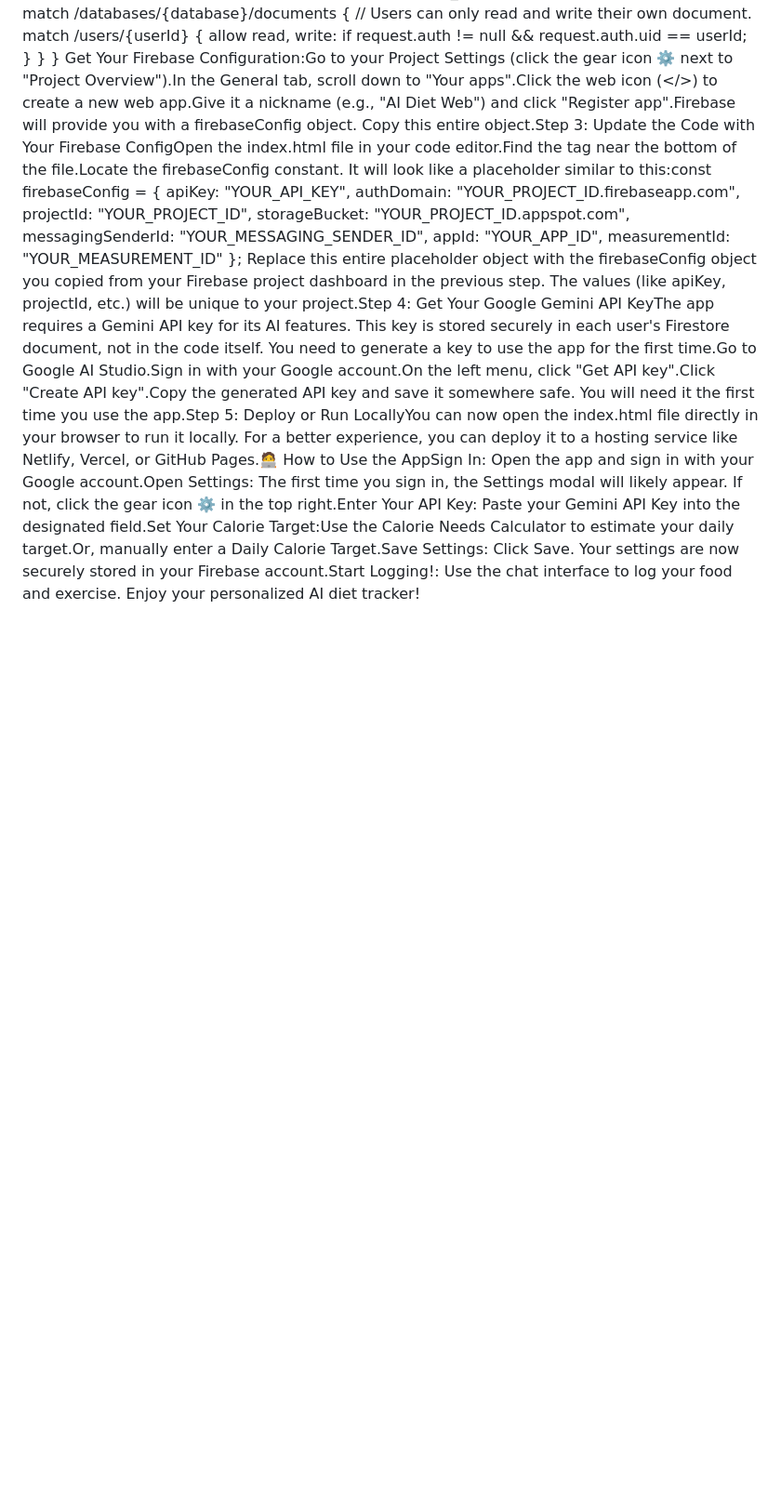
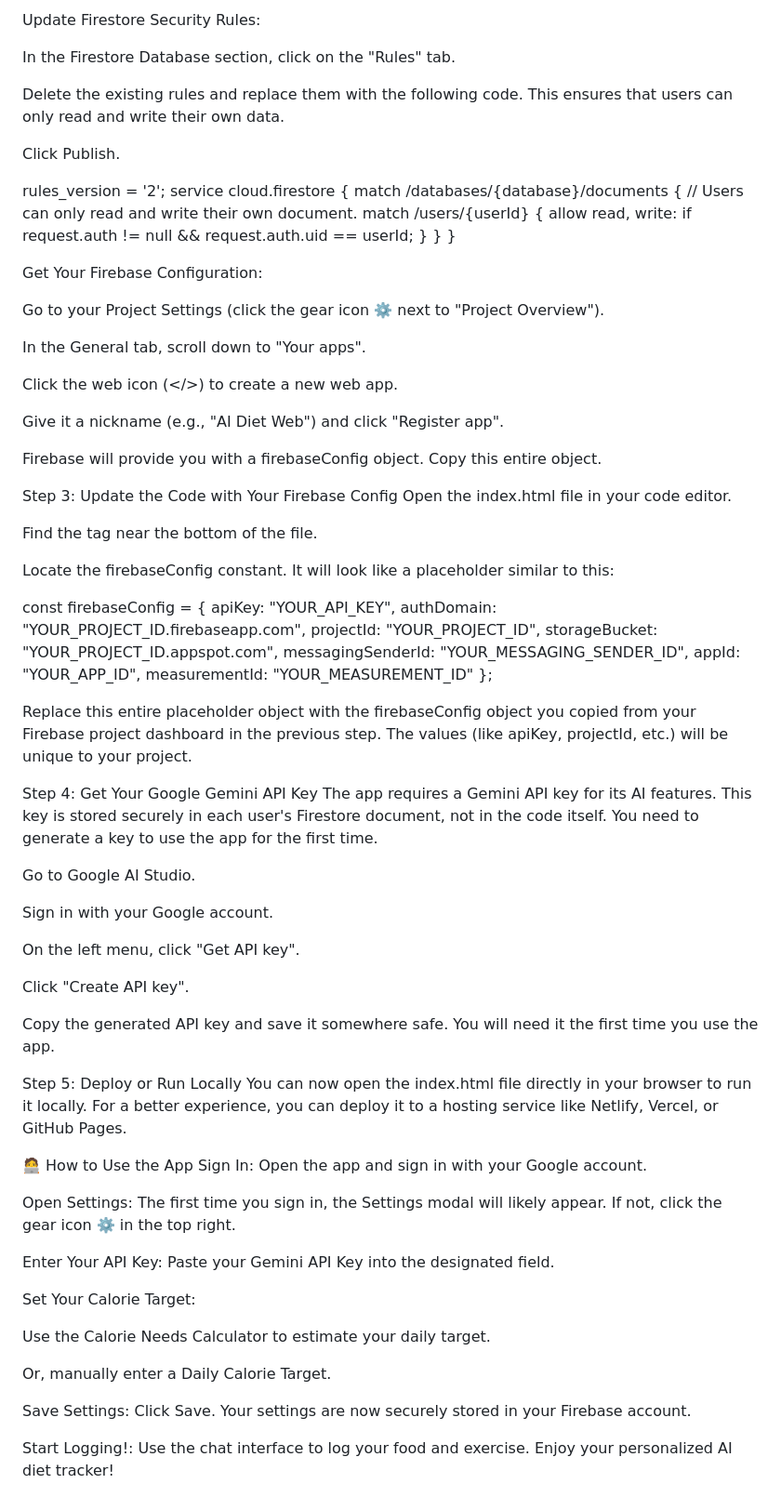
Before and after one commit to muzahirabbas/Diet-AI, a Markdown page: README.md, the part around the change printed below. Shown: that part at 93% size. Rendered like a GitHub page; blank space fills up the shorter version.

```diff
--- a/README.md
+++ b/README.md
@@ -4,3 +105,12 @@ Step 2: Set Up Your Firebase ProjectThis project uses Firebase for user authenti
+Update Firestore Security Rules:
+
+In the Firestore Database section, click on the "Rules" tab.
+
+Delete the existing rules and replace them with the following code. This ensures that users can only read and write their own data.
+
+Click Publish.
+
+rules_version = '2';
 service cloud.firestore {
   match /databases/{database}/documents {
     // Users can only read and write their own document.
@@ -9,7 +119,27 @@ service cloud.firestore {
     }
   }
 }
-Get Your Firebase Configuration:Go to your Project Settings (click the gear icon ⚙️ next to "Project Overview").In the General tab, scroll down to "Your apps".Click the web icon (</>) to create a new web app.Give it a nickname (e.g., "AI Diet Web") and click "Register app".Firebase will provide you with a firebaseConfig object. Copy this entire object.Step 3: Update the Code with Your Firebase ConfigOpen the index.html file in your code editor.Find the <script type="module"> tag near the bottom of the file.Locate the firebaseConfig constant. It will look like a placeholder similar to this:const firebaseConfig = {
+
+Get Your Firebase Configuration:
+
+Go to your Project Settings (click the gear icon ⚙️ next to "Project Overview").
+
+In the General tab, scroll down to "Your apps".
+
+Click the web icon (</>) to create a new web app.
+
+Give it a nickname (e.g., "AI Diet Web") and click "Register app".
+
+Firebase will provide you with a firebaseConfig object. Copy this entire object.
+
+Step 3: Update the Code with Your Firebase Config
+Open the index.html file in your code editor.
+
+Find the <script type="module"> tag near the bottom of the file.
+
+Locate the firebaseConfig constant. It will look like a placeholder similar to this:
+
+const firebaseConfig = {
     apiKey: "YOUR_API_KEY",
     authDomain: "YOUR_PROJECT_ID.firebaseapp.com",
     projectId: "YOUR_PROJECT_ID",
@@ -18,4 +148,38 @@ Get Your Firebase Configuration:Go to your Project Settings (click the gear icon
     appId: "YOUR_APP_ID",
     measurementId: "YOUR_MEASUREMENT_ID"
 };
-Replace this entire placeholder object with the firebaseConfig object you copied from your Firebase project dashboard in the previous step. The values (like apiKey, projectId, etc.) will be unique to your project.Step 4: Get Your Google Gemini API KeyThe app requires a Gemini API key for its AI features. This key is stored securely in each user's Firestore document, not in the code itself. You need to generate a key to use the app for the first time.Go to Google AI Studio.Sign in with your Google account.On the left menu, click "Get API key".Click "Create API key".Copy the generated API key and save it somewhere safe. You will need it the first time you use the app.Step 5: Deploy or Run LocallyYou can now open the index.html file directly in your browser to run it locally. For a better experience, you can deploy it to a hosting service like Netlify, Vercel, or GitHub Pages.🧑‍💻 How to Use the AppSign In: Open the app and sign in with your Google account.Open Settings: The first time you sign in, the Settings modal will likely appear. If not, click the gear icon ⚙️ in the top right.Enter Your API Key: Paste your Gemini API Key into the designated field.Set Your Calorie Target:Use the Calorie Needs Calculator to estimate your daily target.Or, manually enter a Daily Calorie Target.Save Settings: Click Save. Your settings are now securely stored in your Firebase account.Start Logging!: Use the chat interface to log your food and exercise. Enjoy your personalized AI diet tracker!
+
+Replace this entire placeholder object with the firebaseConfig object you copied from your Firebase project dashboard in the previous step. The values (like apiKey, projectId, etc.) will be unique to your project.
+
+Step 4: Get Your Google Gemini API Key
+The app requires a Gemini API key for its AI features. This key is stored securely in each user's Firestore document, not in the code itself. You need to generate a key to use the app for the first time.
+
+Go to Google AI Studio.
+
+Sign in with your Google account.
+
+On the left menu, click "Get API key".
+
+Click "Create API key".
+
+Copy the generated API key and save it somewhere safe. You will need it the first time you use the app.
+
+Step 5: Deploy or Run Locally
+You can now open the index.html file directly in your browser to run it locally. For a better experience, you can deploy it to a hosting service like Netlify, Vercel, or GitHub Pages.
+
+🧑‍💻 How to Use the App
+Sign In: Open the app and sign in with your Google account.
+
+Open Settings: The first time you sign in, the Settings modal will likely appear. If not, click the gear icon ⚙️ in the top right.
+
+Enter Your API Key: Paste your Gemini API Key into the designated field.
+
+Set Your Calorie Target:
+
+Use the Calorie Needs Calculator to estimate your daily target.
+
+Or, manually enter a Daily Calorie Target.
+
+Save Settings: Click Save. Your settings are now securely stored in your Firebase account.
+
+Start Logging!: Use the chat interface to log your food and exercise. Enjoy your personalized AI diet tracker!
```
Also changed, not shown: other parts of README.md (+103 -2 lines).
